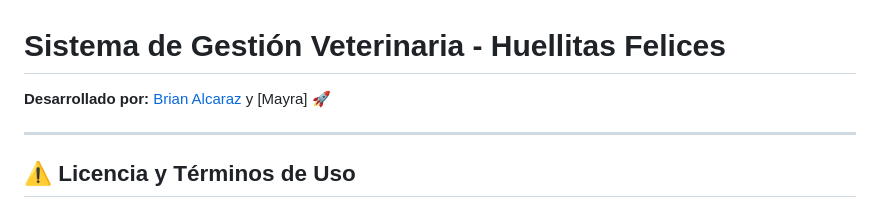
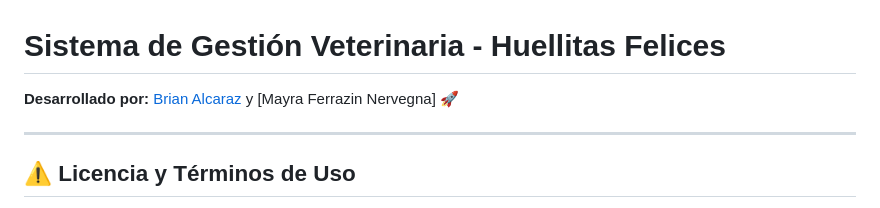
Before and after one commit to cucadev/huellitas_felices, a Markdown page: README.md, the part around the change. GitHub-like rendering.

Commit message:
cambios en el README

```diff
--- a/README.md
+++ b/README.md
@@ -1,5 +1,5 @@
 # **Sistema de Gestión Veterinaria - Huellitas Felices**
-**Desarrollado por:** [Brian Alcaraz](https://www.linkedin.com/in/alcarazbrian/) y [Mayra] 🚀
+**Desarrollado por:** [Brian Alcaraz](https://www.linkedin.com/in/alcarazbrian/) y [Mayra Ferrazin Nervegna] 🚀
 
 ---
 
```
